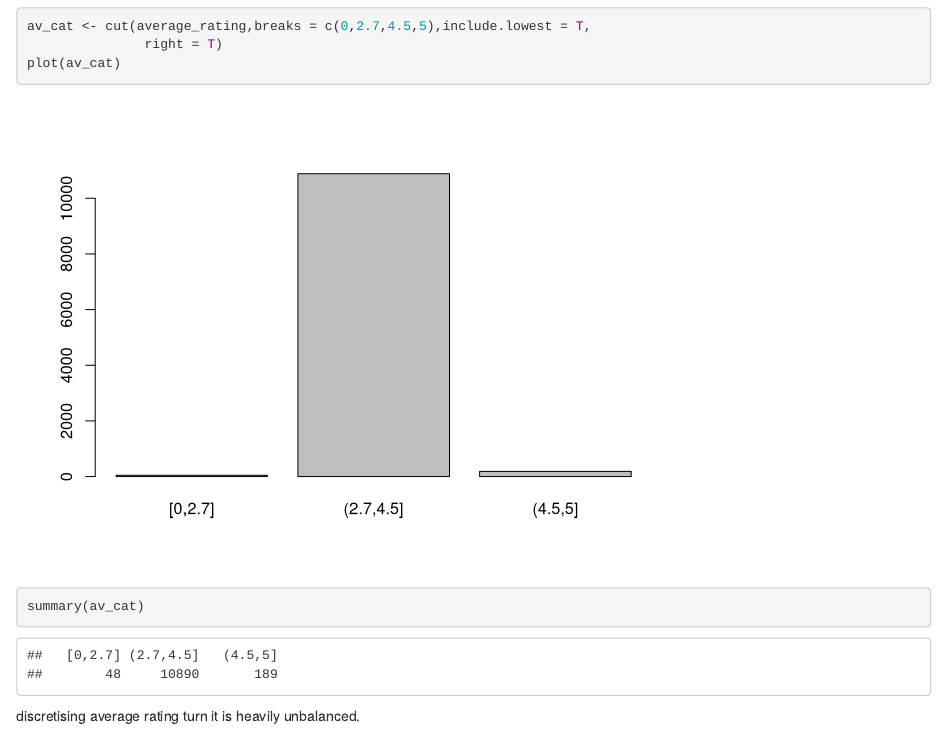
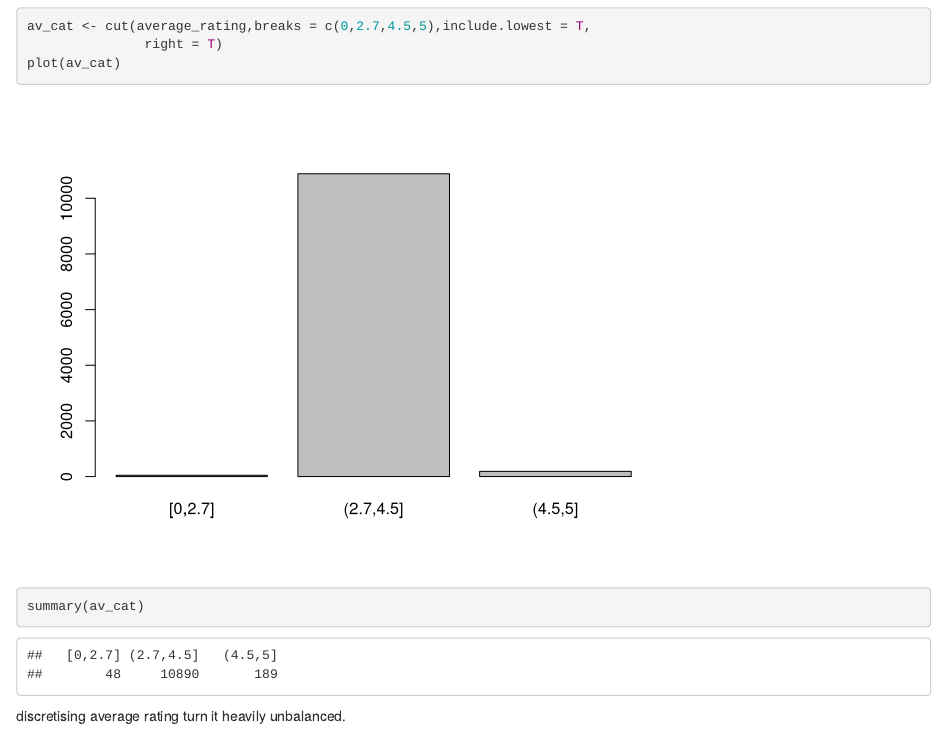
Before and after one commit to phenixMaster/Books_ratings_R_version, an R Markdown document (Books_ratings.Rmd): the page in a window 1100 px wide, from 3870 px down. Rendered offline with R 4.5, knitr and Pandoc, with nearby package versions.

Commit message:
just on discretising.

````diff
--- a/Books_ratings.Rmd
+++ b/Books_ratings.Rmd
@@ -61,7 +61,7 @@ plot(av_cat)
 ```{r}
 summary(av_cat)
 ```
-discretising average  rating turn it  is heavily unbalanced.
+discretising average  rating turn it heavily unbalanced.
 
 ```{r}
 
````
